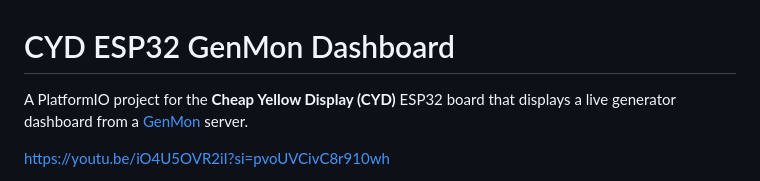
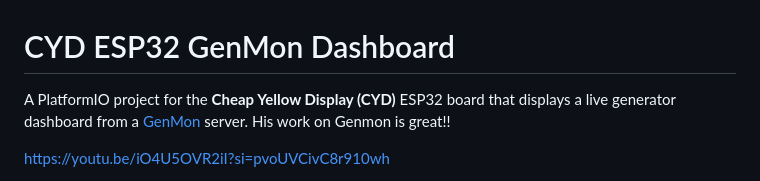
Before and after one commit to calthause/Genmon-CYD-Dashboard-Display, a Markdown page: README.md, the part around one of its changes. GitHub-like rendering.

```diff
--- a/README.md
+++ b/README.md
@@ -1,5 +1,5 @@
 # CYD ESP32 GenMon Dashboard
 
-A PlatformIO project for the **Cheap Yellow Display (CYD)** ESP32 board that displays a live generator dashboard from a [GenMon](https://github.com/jgyates/genmon) server.
+A PlatformIO project for the **Cheap Yellow Display (CYD)** ESP32 board that displays a live generator dashboard from a [GenMon](https://github.com/jgyates/genmon) server. His work on Genmon is great!!
 
 https://youtu.be/iO4U5OVR2iI?si=pvoUVCivC8r910wh
```
Also changed, not shown: other parts of README.md (+5 -0 lines).
